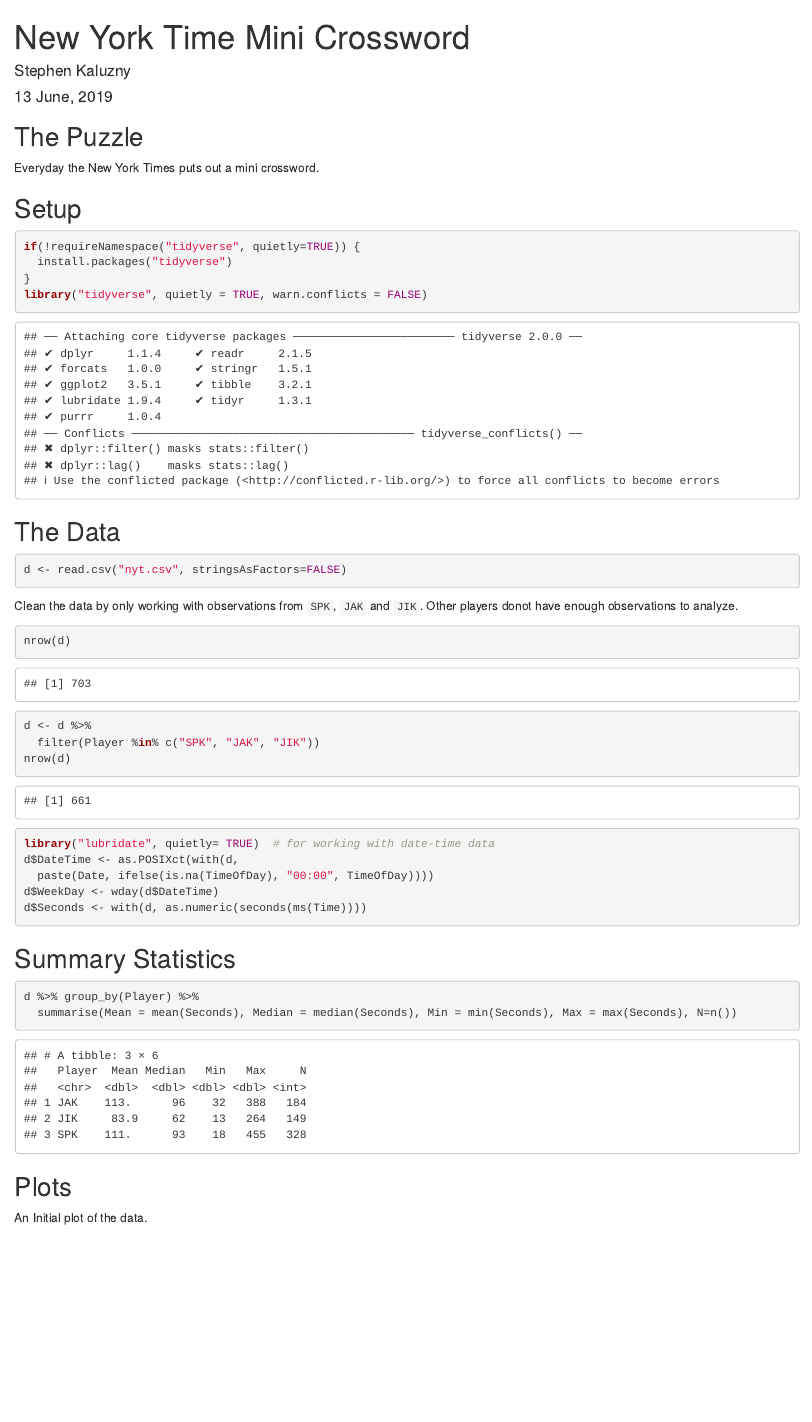
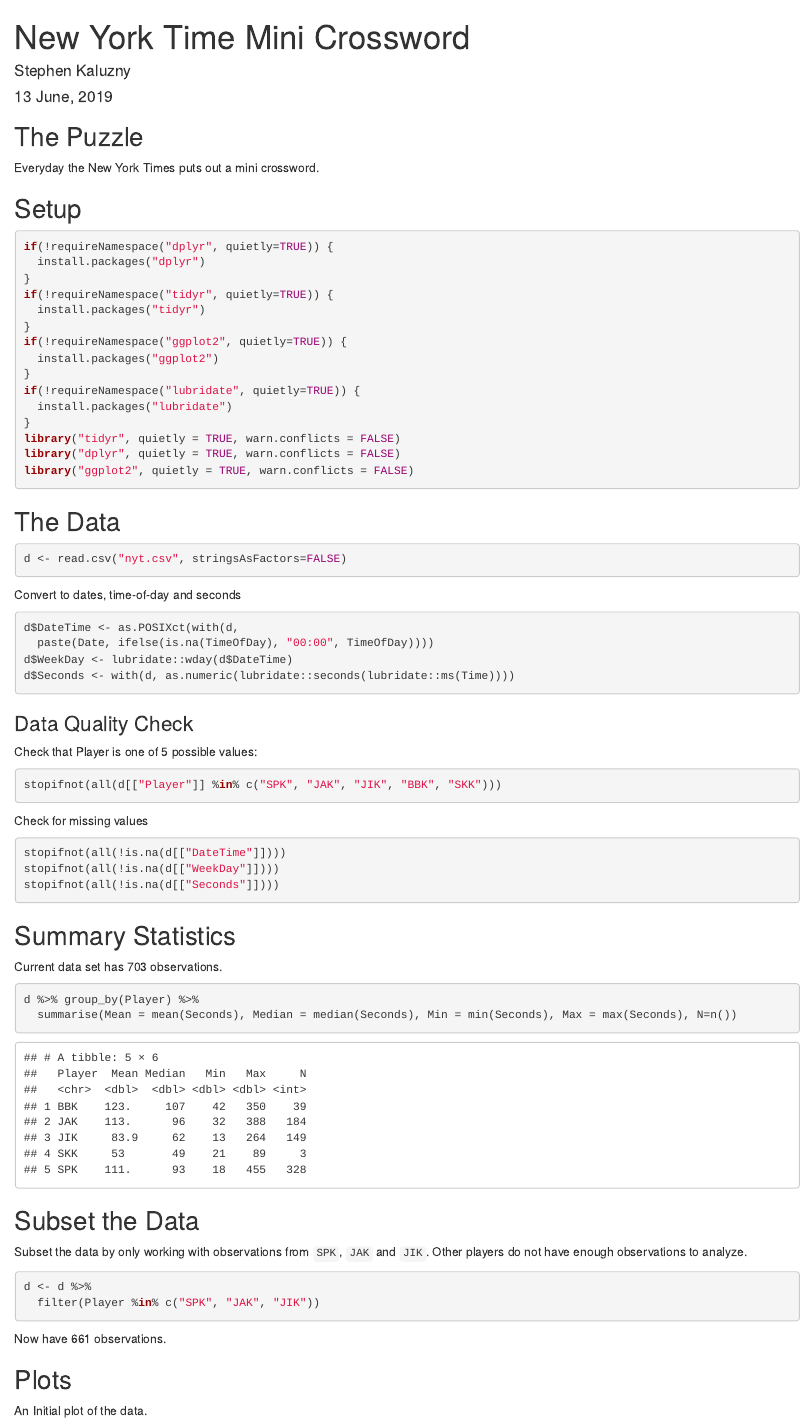
Before and after one commit to spkaluzny/nyt_mini_crossword, an R Markdown document (nyt_mini_crossword.Rmd): the page in a window 1100 px wide, from its top. Rendered offline with R 4.5, knitr and Pandoc, with nearby package versions; code that draws random numbers runs with fixed seeds of ours; some code elsewhere in the file could not run offline.

Commit message:
Explicitly load only those packages that are used. -spk

````diff
--- a/nyt_mini_crossword.Rmd
+++ b/nyt_mini_crossword.Rmd
@@ -15,10 +15,21 @@
 
 ## Setup
 ```{r load_packages}
-if(!requireNamespace("tidyverse", quietly=TRUE)) {
-  install.packages("tidyverse")
+if(!requireNamespace("dplyr", quietly=TRUE)) {
+  install.packages("dplyr")
 }
-library("tidyverse", quietly = TRUE, warn.conflicts = FALSE)
+if(!requireNamespace("tidyr", quietly=TRUE)) {
+  install.packages("tidyr")
+}
+if(!requireNamespace("ggplot2", quietly=TRUE)) {
+  install.packages("ggplot2")
+}
+if(!requireNamespace("lubridate", quietly=TRUE)) {
+  install.packages("lubridate")
+}
+library("tidyr", quietly = TRUE, warn.conflicts = FALSE)
+library("dplyr", quietly = TRUE, warn.conflicts = FALSE)
+library("ggplot2", quietly = TRUE, warn.conflicts = FALSE)
 ```
 
 ## The Data
@@ -27,30 +38,48 @@
 d <- read.csv("nyt.csv", stringsAsFactors=FALSE)
 ```
 
-Clean the data by only working with observations from
-`SPK`, `JAK` and `JIK`.
-Other players donot have enough observations to analyze.
-
-```{r clean}
-nrow(d)
-d <- d %>%
-  filter(Player %in% c("SPK", "JAK", "JIK"))
-nrow(d)
-```
+Convert to dates, time-of-day and seconds
 ```{r date_time}
-library("lubridate", quietly= TRUE)  # for working with date-time data
 d$DateTime <- as.POSIXct(with(d,
   paste(Date, ifelse(is.na(TimeOfDay), "00:00", TimeOfDay))))
-d$WeekDay <- wday(d$DateTime)
-d$Seconds <- with(d, as.numeric(seconds(ms(Time))))
+d$WeekDay <- lubridate::wday(d$DateTime)
+d$Seconds <- with(d, as.numeric(lubridate::seconds(lubridate::ms(Time))))
 ```
 
+### Data Quality Check
+
+Check that Player is one of 5 possible values:
+```{r data_verification_1}
+stopifnot(all(d[["Player"]] %in% c("SPK", "JAK", "JIK", "BBK", "SKK")))
+```
+
+Check for missing values
+```{r data_verification_2}
+stopifnot(all(!is.na(d[["DateTime"]])))
+stopifnot(all(!is.na(d[["WeekDay"]])))
+stopifnot(all(!is.na(d[["Seconds"]])))
+```
 ## Summary Statistics
+
+Current data set has `r nrow(d)` observations.
 
 ```{r summary}
 d %>% group_by(Player) %>%
   summarise(Mean = mean(Seconds), Median = median(Seconds), Min = min(Seconds), Max = max(Seconds), N=n())
 ```
+
+## Subset the Data
+
+Subset the data by only working with observations from
+`SPK`, `JAK` and `JIK`.
+Other players do not have enough observations to analyze.
+
+```{r subset}
+d <- d %>%
+  filter(Player %in% c("SPK", "JAK", "JIK"))
+```
+
+Now have `r nrow(d)` observations.
 
 ## Plots
 
````
Also changed, not shown: nyt_mini_crossword.Rmd (4 more changed lines).
